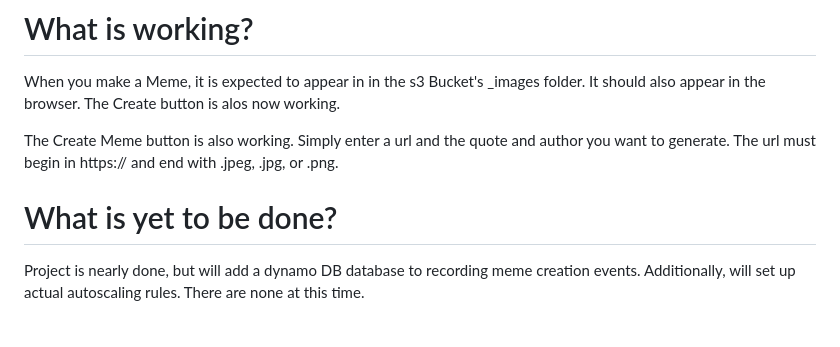
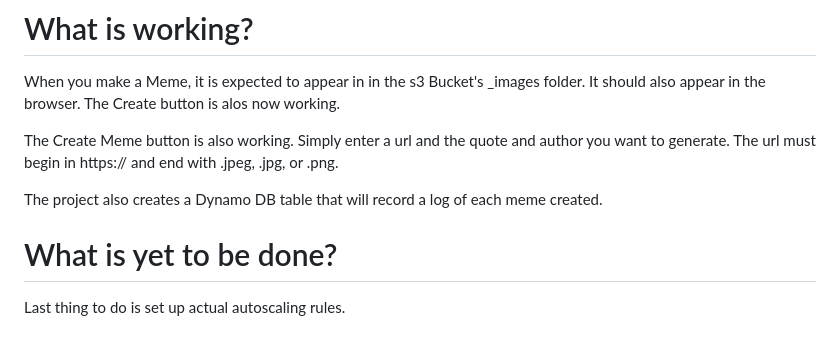
Before and after one commit to synthetic-corpus/udacity-meme-gen, a Markdown page: README.md, the part around the change. GitHub-like rendering.

Commit message:
updated readme for latest functionality.

```diff
--- a/README.md
+++ b/README.md
@@ -101,5 +101,7 @@ When you make a Meme, it is expected to appear in in the s3 Bucket's _images fol
 
 The Create Meme button is also working. Simply enter a url and the quote and author you want to generate. The url must begin in https:// and end with .jpeg, .jpg, or .png.
 
+The project also creates a Dynamo DB table that will record a log of each meme created.
+
 # What is yet to be done?
-Project is nearly done, but will add a dynamo DB database to recording meme creation events. Additionally, will set up actual autoscaling rules. There are none at this time.
+Last thing to do is set up actual autoscaling rules.
```
